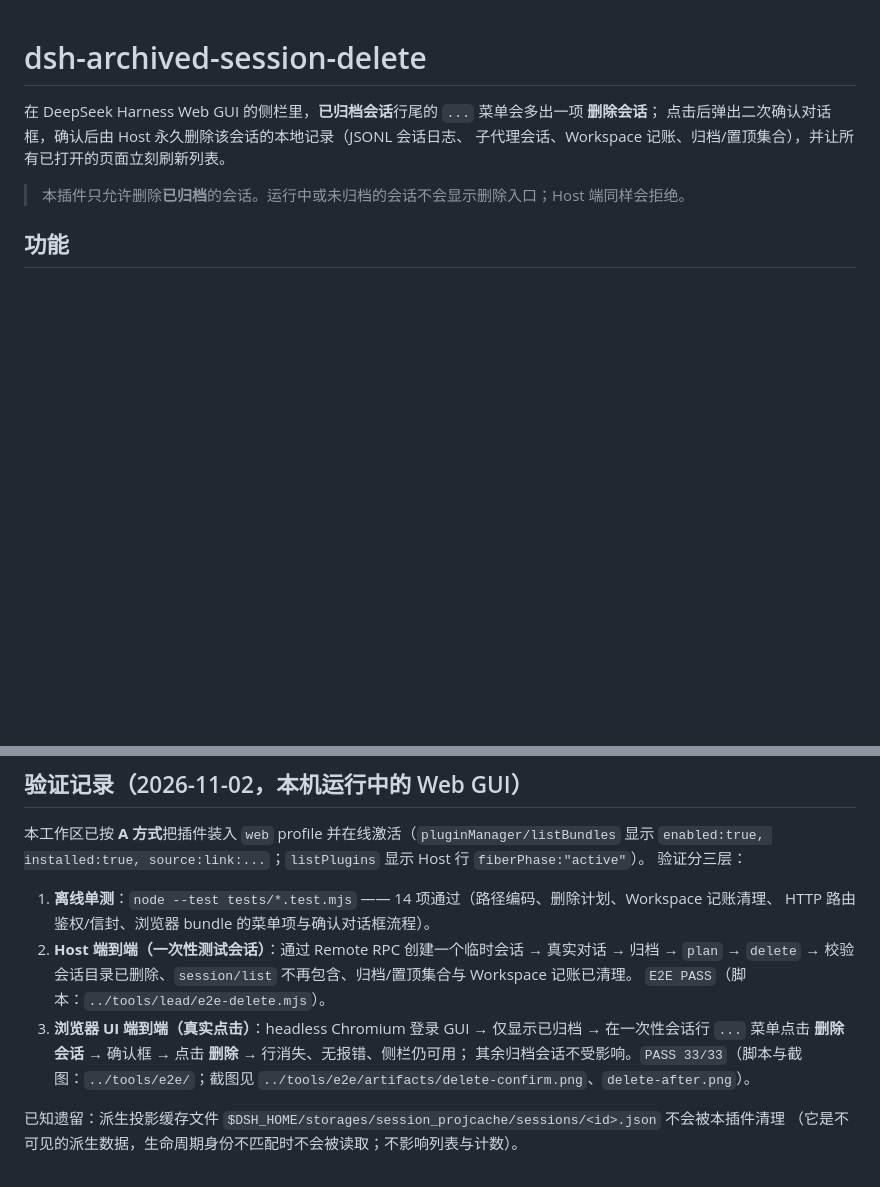
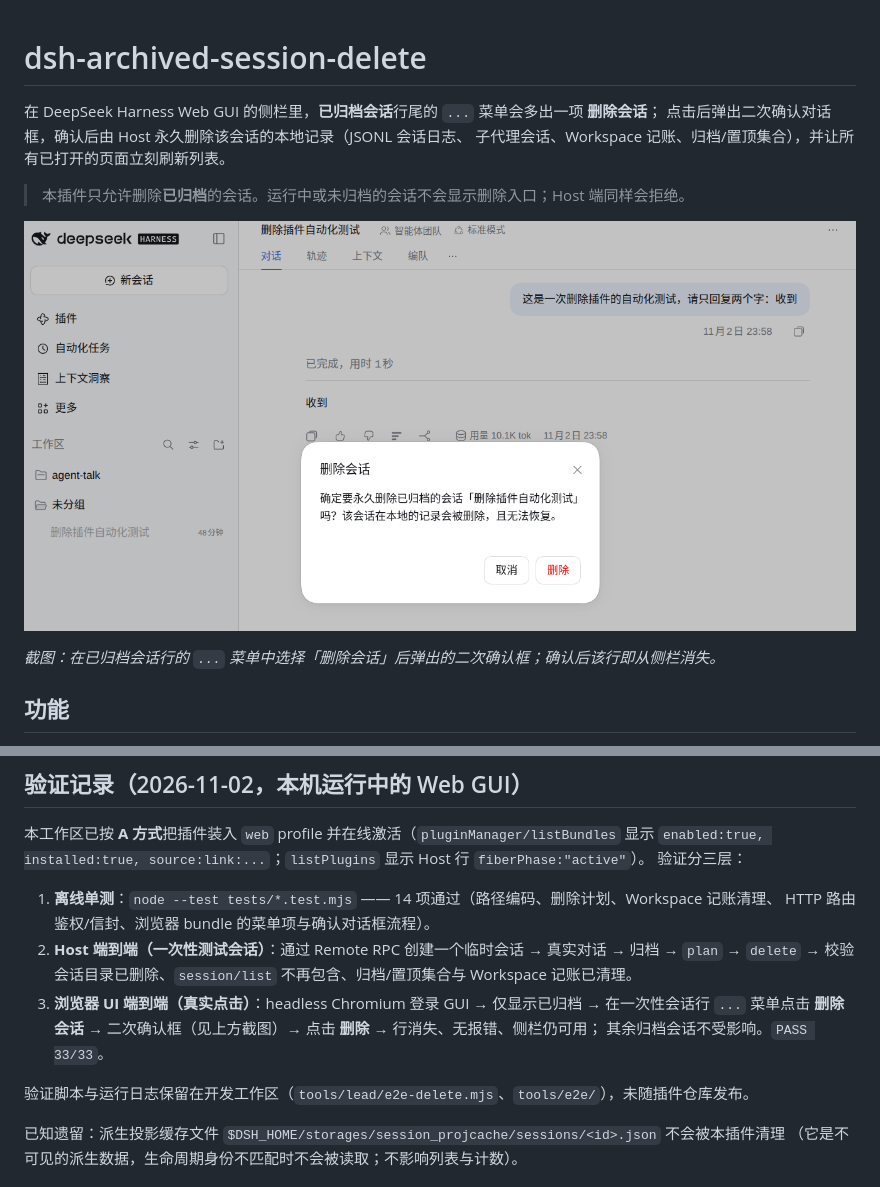
Before and after one commit to Ediblewildfungi/dsh-archived-session-delete, a Markdown page: README.md, 2 parts joined by grey strips. Rendered like a GitHub page; pictures changed too: assets/delete-confirm.png (added); blank space fills up the shorter version.

Commit message:
docs: 在 README 中加入删除会话二次确认截图

```diff
--- a/README.md
+++ b/README.md
@@ -5,6 +5,10 @@
 子代理会话、Workspace 记账、归档/置顶集合），并让所有已打开的页面立刻刷新列表。
 
 > 本插件只允许删除**已归档**的会话。运行中或未归档的会话不会显示删除入口；Host 端同样会拒绝。
+
+![已归档会话的「删除会话」二次确认对话框](assets/delete-confirm.png)
+
+*截图：在已归档会话行的 `...` 菜单中选择「删除会话」后弹出的二次确认框；确认后该行即从侧栏消失。*
 
 ## 功能
 
@@ -96,11 +100,11 @@ Host 半侧接受一个可选配置项：
    HTTP 路由鉴权/信封、浏览器 bundle 的菜单项与确认对话框流程）。
 2. **Host 端到端（一次性测试会话）**：通过 Remote RPC 创建一个临时会话 → 真实对话 → 归档 →
    `plan` → `delete` → 校验会话目录已删除、`session/list` 不再包含、归档/置顶集合与 Workspace 记账已清理。
-   `E2E PASS`（脚本：`../tools/lead/e2e-delete.mjs`）。
 3. **浏览器 UI 端到端（真实点击）**：headless Chromium 登录 GUI → 仅显示已归档 → 在一次性会话行
-   `...` 菜单点击 **删除会话** → 确认框 → 点击 **删除** → 行消失、无报错、侧栏仍可用；
-   其余归档会话不受影响。`PASS 33/33`（脚本与截图：`../tools/e2e/`；截图见
-   `../tools/e2e/artifacts/delete-confirm.png`、`delete-after.png`）。
+   `...` 菜单点击 **删除会话** → 二次确认框（见上方截图）→ 点击 **删除** → 行消失、无报错、侧栏仍可用；
+   其余归档会话不受影响。`PASS 33/33`。
+
+验证脚本与运行日志保留在开发工作区（`tools/lead/e2e-delete.mjs`、`tools/e2e/`），未随插件仓库发布。
 
 已知遗留：派生投影缓存文件 `$DSH_HOME/storages/session_projcache/sessions/<id>.json` 不会被本插件清理
 （它是不可见的派生数据，生命周期身份不匹配时不会被读取；不影响列表与计数）。
```
